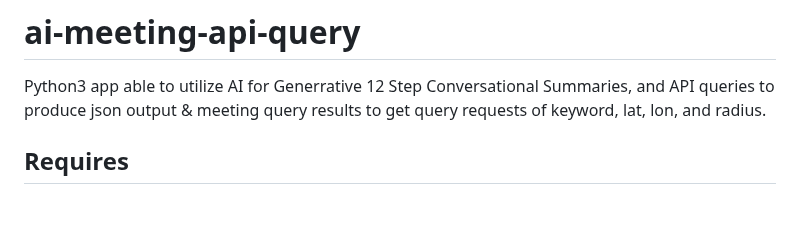
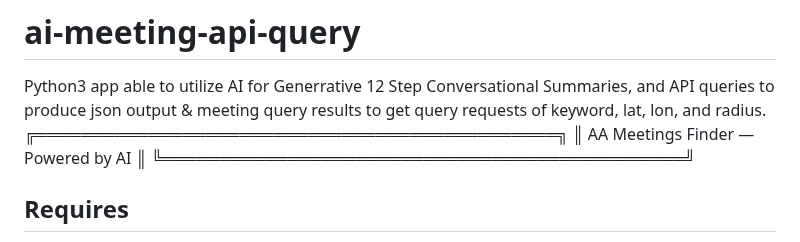
Before and after one commit to code4recovery/ai-meeting-api-query, a Markdown page: README.md, the part around the change. GitHub-like rendering; blank space fills up the shorter version.

Commit message:
Update README.md
ASCII art added

```diff
--- a/README.md
+++ b/README.md
@@ -1,5 +1,8 @@
 # ai-meeting-api-query
 Python3 app able to utilize AI for Generrative 12 Step Conversational Summaries, and API queries to produce json output & meeting query results to get query requests of keyword, lat, lon, and radius.
+╔══════════════════════════════════════════════╗
+║   AA Meetings Finder — Powered by AI         ║
+╚══════════════════════════════════════════════╝
 
 ## Requires
 * Linux webserver
```
